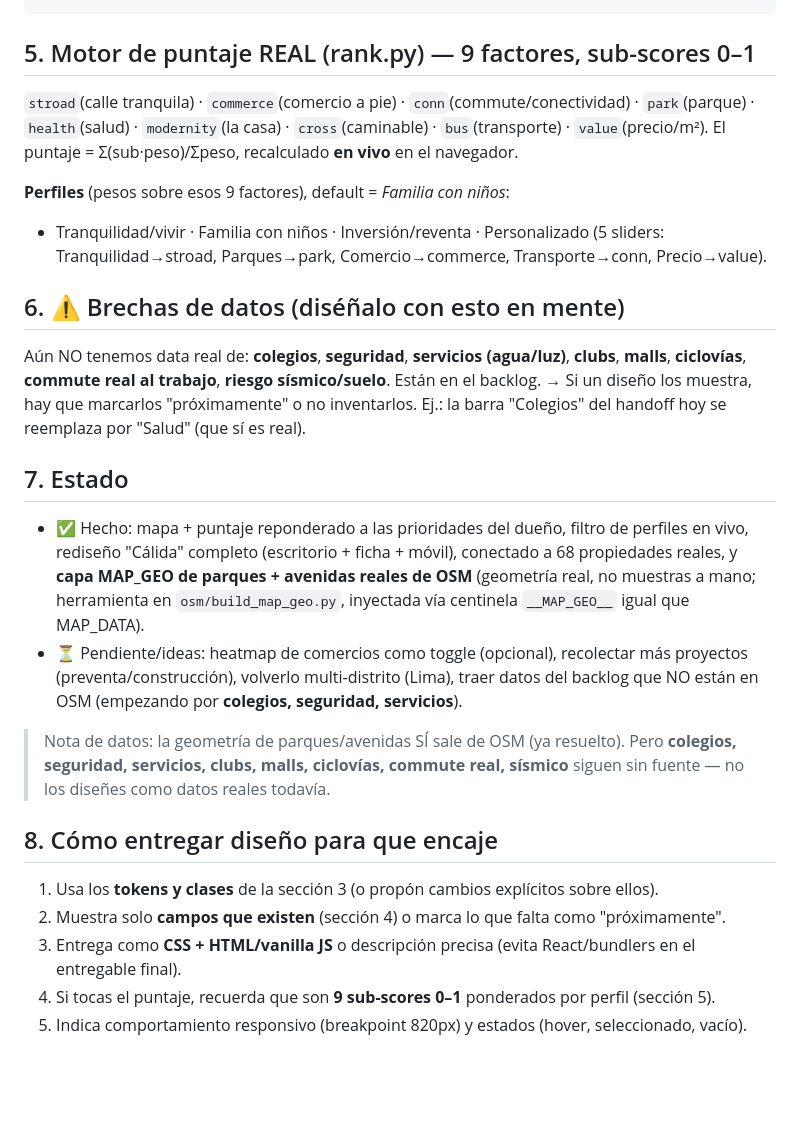
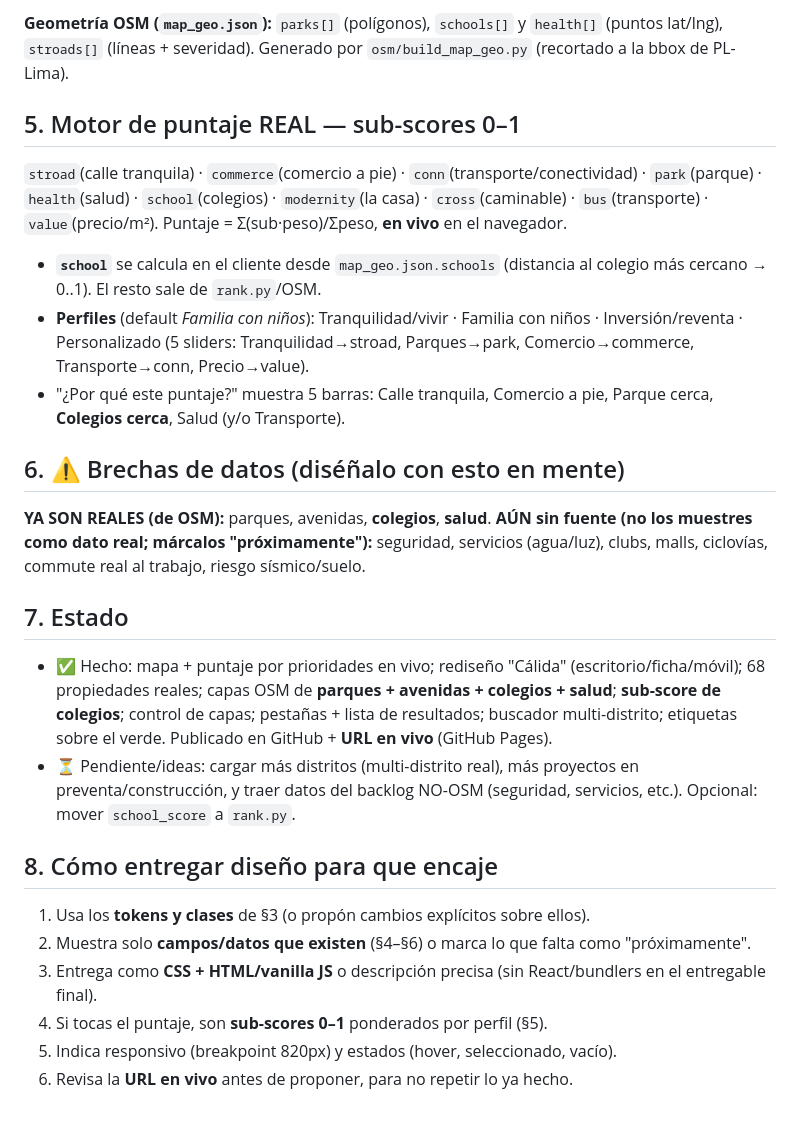
Before and after one commit to miriamnasmm/habita, a Markdown page: CONTEXT.md, the part around one of its changes. Drawn GitHub-style; blank space fills up the shorter version.

````diff
--- a/CONTEXT.md
+++ b/CONTEXT.md
@@ -60,36 +69,36 @@ _score: composite(0-1), ppm_usd ($/m²), age_label, building_floors_est, llm_uni
 ```
+**Geometría OSM (`map_geo.json`):** `parks[]` (polígonos), `schools[]` y `health[]` (puntos lat/lng),
+`stroads[]` (líneas + severidad). Generado por `osm/build_map_geo.py` (recortado a la bbox de PL-Lima).
 
-## 5. Motor de puntaje REAL (rank.py) — 9 factores, sub-scores 0–1
-`stroad`(calle tranquila) · `commerce`(comercio a pie) · `conn`(commute/conectividad) ·
-`park`(parque) · `health`(salud) · `modernity`(la casa) · `cross`(caminable) · `bus`(transporte) ·
-`value`(precio/m²). El puntaje = Σ(sub·peso)/Σpeso, recalculado **en vivo** en el navegador.
-
-**Perfiles** (pesos sobre esos 9 factores), default = *Familia con niños*:
-- Tranquilidad/vivir · Familia con niños · Inversión/reventa · Personalizado (5 sliders:
-  Tranquilidad→stroad, Parques→park, Comercio→commerce, Transporte→conn, Precio→value).
+## 5. Motor de puntaje REAL — sub-scores 0–1
+`stroad`(calle tranquila) · `commerce`(comercio a pie) · `conn`(transporte/conectividad) ·
+`park`(parque) · `health`(salud) · `school`(colegios) · `modernity`(la casa) · `cross`(caminable) ·
+`bus`(transporte) · `value`(precio/m²). Puntaje = Σ(sub·peso)/Σpeso, **en vivo** en el navegador.
+- **`school`** se calcula en el cliente desde `map_geo.json.schools` (distancia al colegio más cercano
+  → 0..1). El resto sale de `rank.py`/OSM.
+- **Perfiles** (default *Familia con niños*): Tranquilidad/vivir · Familia con niños · Inversión/reventa ·
+  Personalizado (5 sliders: Tranquilidad→stroad, Parques→park, Comercio→commerce, Transporte→conn,
+  Precio→value).
+- "¿Por qué este puntaje?" muestra 5 barras: Calle tranquila, Comercio a pie, Parque cerca, **Colegios
+  cerca**, Salud (y/o Transporte).
 
 ## 6. ⚠️ Brechas de datos (diséñalo con esto en mente)
-Aún NO tenemos data real de: **colegios**, **seguridad**, **servicios (agua/luz)**, **clubs**,
-**malls**, **ciclovías**, **commute real al trabajo**, **riesgo sísmico/suelo**. Están en el backlog.
-→ Si un diseño los muestra, hay que marcarlos "próximamente" o no inventarlos. Ej.: la barra
-"Colegios" del handoff hoy se reemplaza por "Salud" (que sí es real).
+**YA SON REALES (de OSM):** parques, avenidas, **colegios**, **salud**.
+**AÚN sin fuente (no los muestres como dato real; márcalos "próximamente"):** seguridad, servicios
+(agua/luz), clubs, malls, ciclovías, commute real al trabajo, riesgo sísmico/suelo.
 
 ## 7. Estado
-- ✅ Hecho: mapa + puntaje reponderado a las prioridades del dueño, filtro de perfiles en vivo,
-  rediseño "Cálida" completo (escritorio + ficha + móvil), conectado a 68 propiedades reales,
-  y **capa MAP_GEO de parques + avenidas reales de OSM** (geometría real, no muestras a mano;
-  herramienta en `osm/build_map_geo.py`, inyectada vía centinela `__MAP_GEO__` igual que MAP_DATA).
-- ⏳ Pendiente/ideas: heatmap de comercios como toggle (opcional), recolectar más proyectos
-  (preventa/construcción), volverlo multi-distrito (Lima), traer datos del backlog que NO están en
-  OSM (empezando por **colegios, seguridad, servicios**).
-
-> Nota de datos: la geometría de parques/avenidas SÍ sale de OSM (ya resuelto). Pero **colegios,
-> seguridad, servicios, clubs, malls, ciclovías, commute real, sísmico** siguen sin fuente — no los
-> diseñes como datos reales todavía.
+- ✅ Hecho: mapa + puntaje por prioridades en vivo; rediseño "Cálida" (escritorio/ficha/móvil); 68
+  propiedades reales; capas OSM de **parques + avenidas + colegios + salud**; **sub-score de colegios**;
+  control de capas; pestañas + lista de resultados; buscador multi-distrito; etiquetas sobre el verde.
+  Publicado en GitHub + **URL en vivo** (GitHub Pages).
+- ⏳ Pendiente/ideas: cargar más distritos (multi-distrito real), más proyectos en preventa/construcción,
+  y traer datos del backlog NO-OSM (seguridad, servicios, etc.). Opcional: mover `school_score` a `rank.py`.
 
 ## 8. Cómo entregar diseño para que encaje
-1. Usa los **tokens y clases** de la sección 3 (o propón cambios explícitos sobre ellos).
-2. Muestra solo **campos que existen** (sección 4) o marca lo que falta como "próximamente".
-3. Entrega como **CSS + HTML/vanilla JS** o descripción precisa (evita React/bundlers en el entregable final).
-4. Si tocas el puntaje, recuerda que son **9 sub-scores 0–1** ponderados por perfil (sección 5).
-5. Indica comportamiento responsivo (breakpoint 820px) y estados (hover, seleccionado, vacío).
+1. Usa los **tokens y clases** de §3 (o propón cambios explícitos sobre ellos).
+2. Muestra solo **campos/datos que existen** (§4–§6) o marca lo que falta como "próximamente".
+3. Entrega como **CSS + HTML/vanilla JS** o descripción precisa (sin React/bundlers en el entregable final).
+4. Si tocas el puntaje, son **sub-scores 0–1** ponderados por perfil (§5).
+5. Indica responsivo (breakpoint 820px) y estados (hover, seleccionado, vacío).
+6. Revisa la **URL en vivo** antes de proponer, para no repetir lo ya hecho.
````
Also changed, not shown: other parts of CONTEXT.md (+41 -32 lines).
